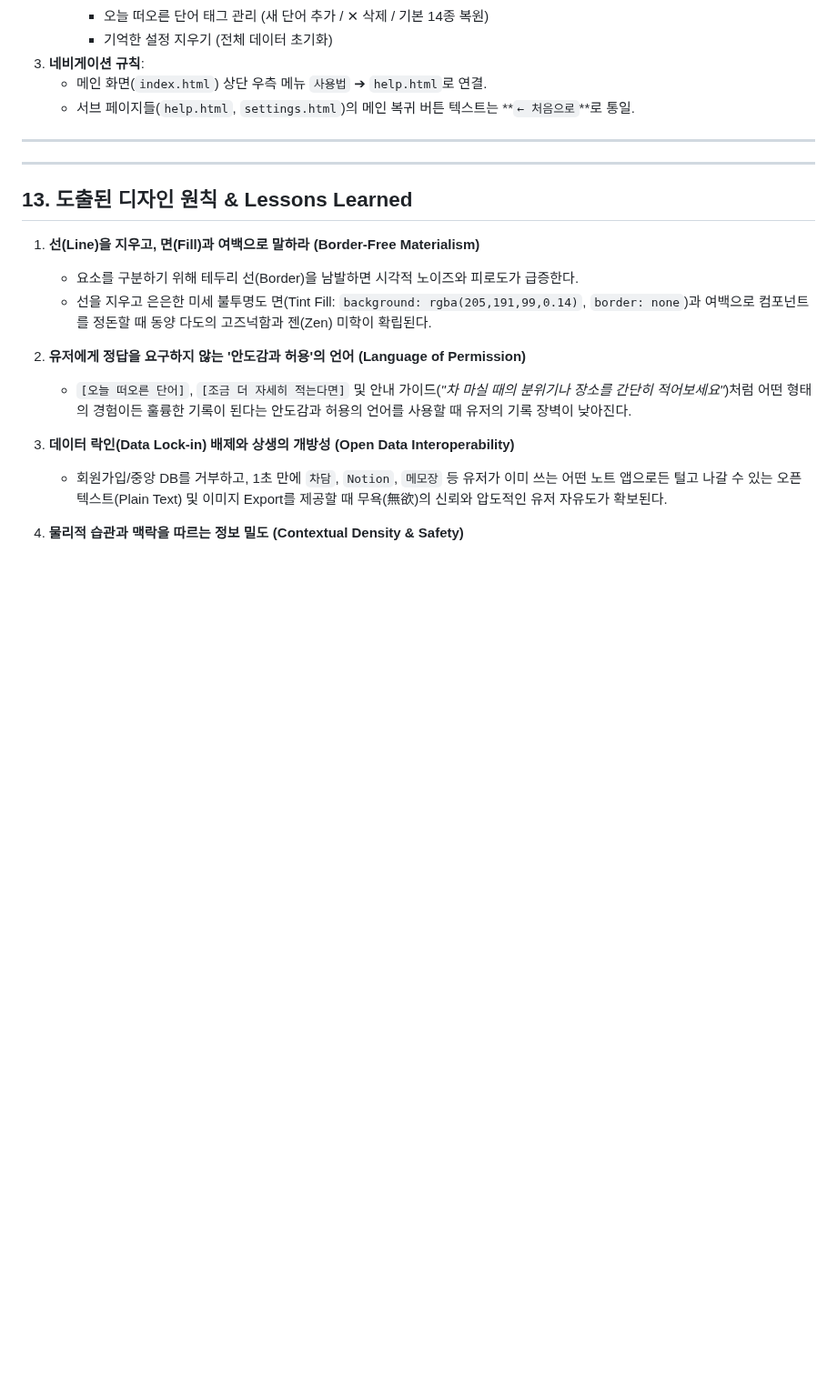
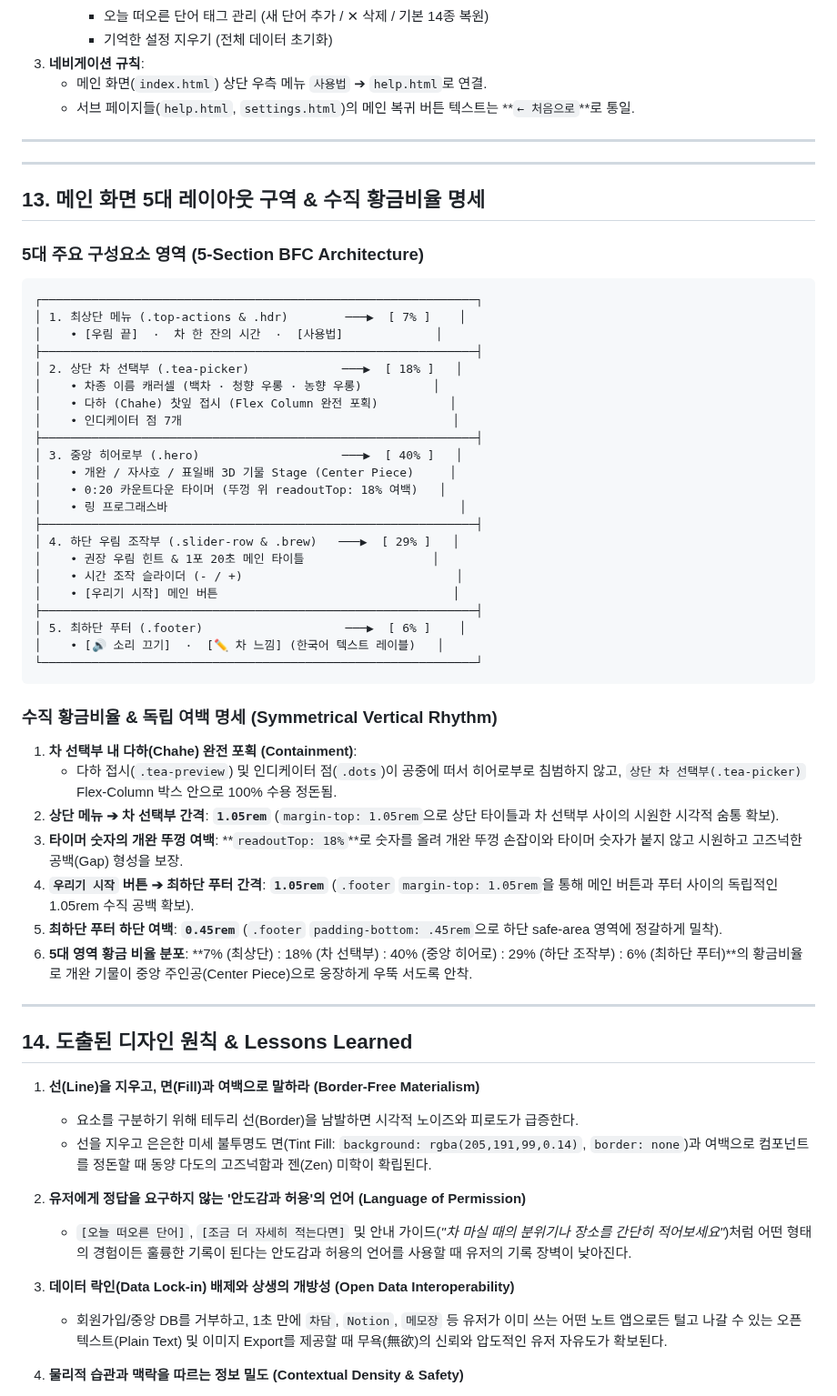
Before and after one commit to winterrainlee/tea-timer, a Markdown page: docs/design-tea-feeling.md, the part around the change. Shown at 91% size. GitHub-like rendering; blank space fills up the shorter version.

Commit message:
docs: 메인 화면 5대 레이아웃 구역 & 수직 황금비율/여백 명세(Section 13) 추가

````diff
--- a/docs/design-tea-feeling.md
+++ b/docs/design-tea-feeling.md
@@ -215,7 +215,48 @@ ROADMAP 우선순위 8 `[이번 차의 느낌]` 기록 MVP를 두 단계로 쪼
 
 ---
 
-## 13. 도출된 디자인 원칙 & Lessons Learned
+## 13. 메인 화면 5대 레이아웃 구역 & 수직 황금비율 명세
+
+### 5대 주요 구성요소 영역 (5-Section BFC Architecture)
+
+```text
+┌─────────────────────────────────────────────────────────────┐
+│ 1. 최상단 메뉴 (.top-actions & .hdr)        ───▶  [ 7% ]    │
+│    • [우림 끝]  ·  차 한 잔의 시간  ·  [사용법]             │
+├─────────────────────────────────────────────────────────────┤
+│ 2. 상단 차 선택부 (.tea-picker)             ───▶  [ 18% ]   │
+│    • 차종 이름 캐러셀 (백차 · 청향 우롱 · 농향 우롱)          │
+│    • 다하 (Chahe) 찻잎 접시 (Flex Column 완전 포획)          │
+│    • 인디케이터 점 7개                                      │
+├─────────────────────────────────────────────────────────────┤
+│ 3. 중앙 히어로부 (.hero)                    ───▶  [ 40% ]   │
+│    • 개완 / 자사호 / 표일배 3D 기물 Stage (Center Piece)     │
+│    • 0:20 카운트다운 타이머 (뚜껑 위 readoutTop: 18% 여백)   │
+│    • 링 프로그래스바                                         │
+├─────────────────────────────────────────────────────────────┤
+│ 4. 하단 우림 조작부 (.slider-row & .brew)   ───▶  [ 29% ]   │
+│    • 권장 우림 힌트 & 1포 20초 메인 타이틀                  │
+│    • 시간 조작 슬라이더 (- / +)                              │
+│    • [우리기 시작] 메인 버튼                                 │
+├─────────────────────────────────────────────────────────────┤
+│ 5. 최하단 푸터 (.footer)                    ───▶  [ 6% ]    │
+│    • [🔊 소리 끄기]  ·  [✏️ 차 느낌] (한국어 텍스트 레이블)   │
+└─────────────────────────────────────────────────────────────┘
+```
+
+### 수직 황금비율 & 독립 여백 명세 (Symmetrical Vertical Rhythm)
+
+1. **차 선택부 내 다하(Chahe) 완전 포획 (Containment)**:
+   * 다하 접시(`.tea-preview`) 및 인디케이터 점(`.dots`)이 공중에 떠서 히어로부로 침범하지 않고, `상단 차 선택부(.tea-picker)` Flex-Column 박스 안으로 100% 수용 정돈됨.
+2. **상단 메뉴 ➔ 차 선택부 간격**: **`1.05rem`** (`margin-top: 1.05rem`으로 상단 타이틀과 차 선택부 사이의 시원한 시각적 숨통 확보).
+3. **타이머 숫자의 개완 뚜껑 여백**: **`readoutTop: 18%`**로 숫자를 올려 개완 뚜껑 손잡이와 타이머 숫자가 붙지 않고 시원하고 고즈넉한 공백(Gap) 형성을 보장.
+4. **`우리기 시작` 버튼 ➔ 최하단 푸터 간격**: **`1.05rem`** (`.footer` `margin-top: 1.05rem`을 통해 메인 버튼과 푸터 사이의 독립적인 1.05rem 수직 공백 확보).
+5. **최하단 푸터 하단 여백**: **`0.45rem`** (`.footer` `padding-bottom: .45rem`으로 하단 safe-area 영역에 정갈하게 밀착).
+6. **5대 영역 황금 비율 분포**: **7% (최상단) : 18% (차 선택부) : 40% (중앙 히어로) : 29% (하단 조작부) : 6% (최하단 푸터)**의 황금비율로 개완 기물이 중앙 주인공(Center Piece)으로 웅장하게 우뚝 서도록 안착.
+
+---
+
+## 14. 도출된 디자인 원칙 & Lessons Learned
 
 1. **선(Line)을 지우고, 면(Fill)과 여백으로 말하라 (Border-Free Materialism)**
    - 요소를 구분하기 위해 테두리 선(Border)을 남발하면 시각적 노이즈와 피로도가 급증한다.
````
